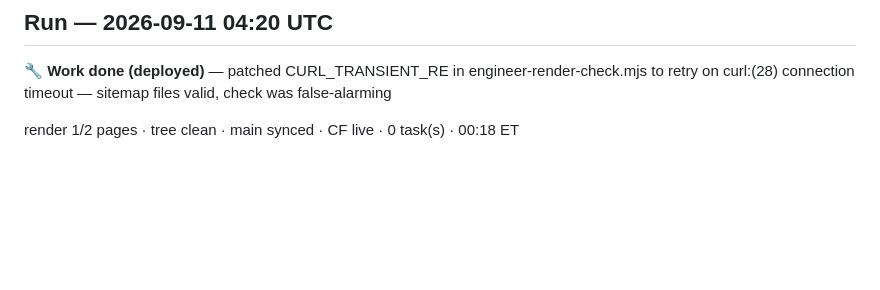
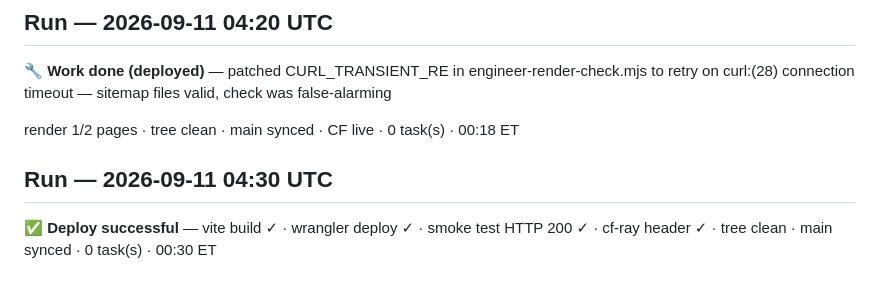
Before and after one commit to bourneash/rc-9, a Markdown page: ops/board/engineer-log.md, the part around the change. GitHub-like rendering; blank space fills up the shorter version.

Commit message:
chore(ops): update role board
fleet-git: automated hygiene sweep

```diff
--- a/ops/board/engineer-log.md
+++ b/ops/board/engineer-log.md
@@ -100,3 +100,7 @@ render 2/2 pages · ⚠ 1 uncommitted src · main synced · CF live · 1 task(s)
 🔧 **Work done (deployed)** — patched CURL_TRANSIENT_RE in engineer-render-check.mjs to retry on curl:(28) connection timeout — sitemap files valid, check was false-alarming
 
 render 1/2 pages · tree clean · main synced · CF live · 0 task(s) · 00:18 ET
+
+## Run — 2026-09-11 04:30 UTC
+
+✅ **Deploy successful** — vite build ✓ · wrangler deploy ✓ · smoke test HTTP 200 ✓ · cf-ray header ✓ · tree clean · main synced · 0 task(s) · 00:30 ET
```
